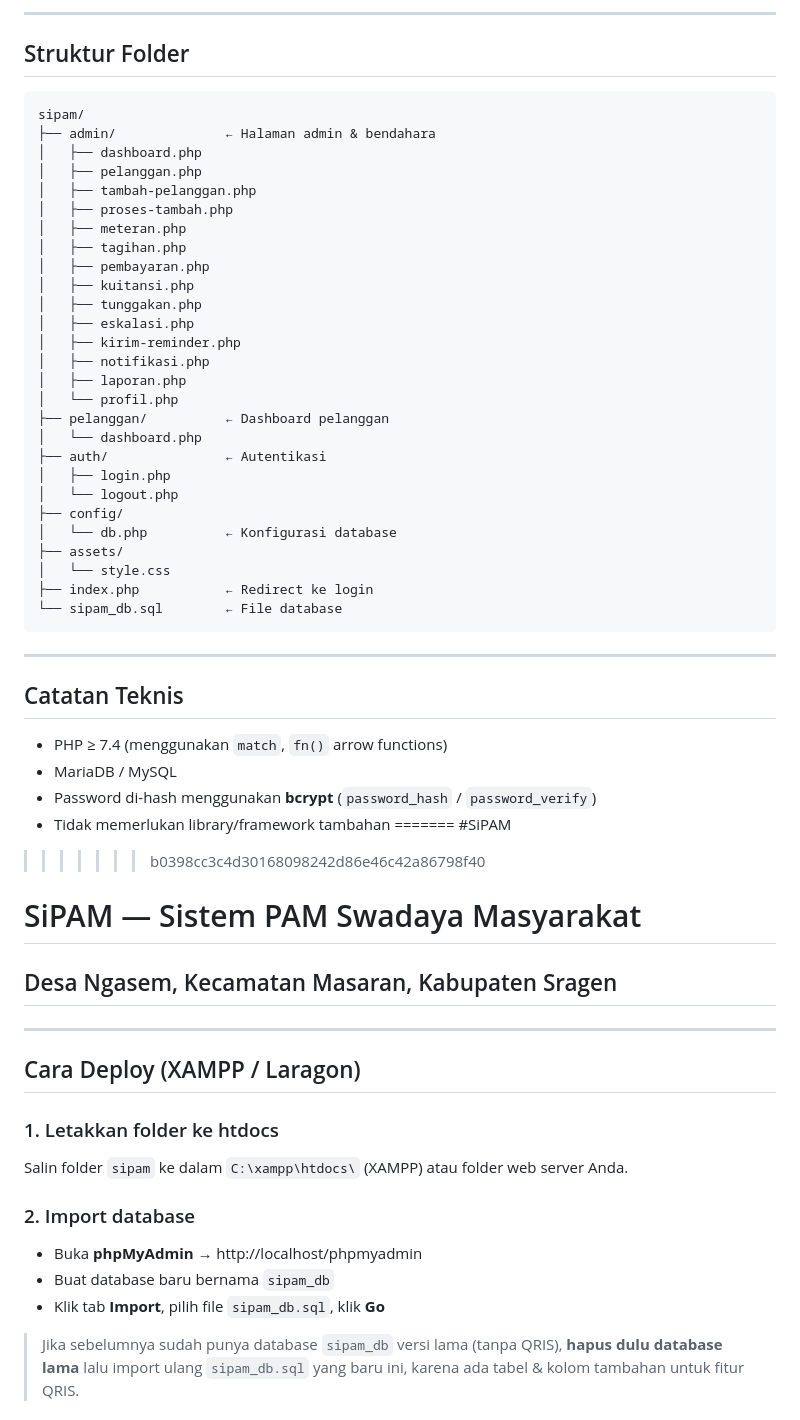
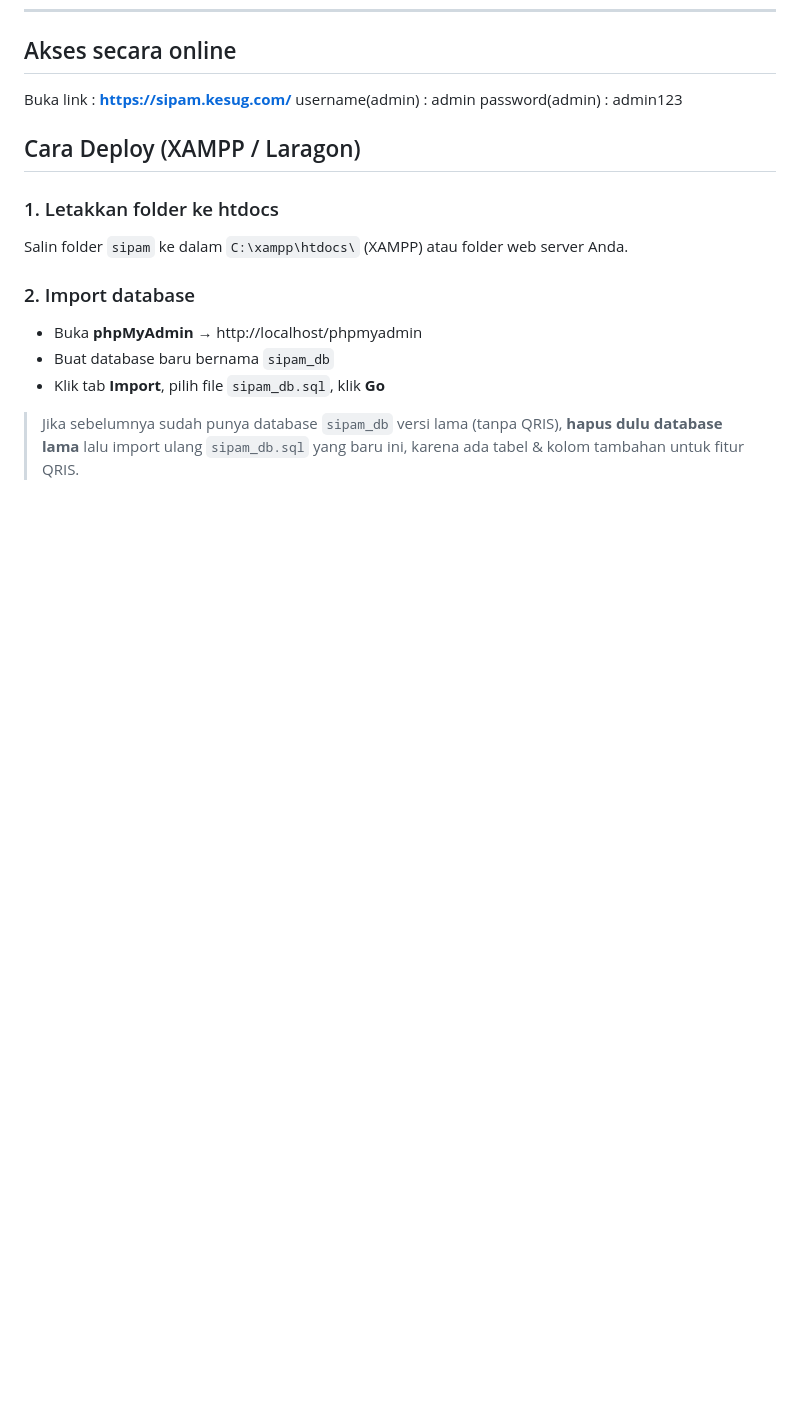
Before and after one commit to ichsannnwp/SiPAM-RPL, a Markdown page: README.md, the part around one of its changes. Rendered like a GitHub page; blank space fills up the shorter version.

Commit message:
Revise deployment instructions in README
Updated deployment instructions for online access and removed outdated steps for local deployment.

````diff
--- a/README.md
+++ b/README.md
@@ -57,52 +6,7 @@ Buka browser → **http://localhost/sipam**
----
-
-## Struktur Folder
-
-```
-sipam/
-├── admin/              ← Halaman admin & bendahara
-│   ├── dashboard.php
-│   ├── pelanggan.php
-│   ├── tambah-pelanggan.php
-│   ├── proses-tambah.php
-│   ├── meteran.php
-│   ├── tagihan.php
-│   ├── pembayaran.php
-│   ├── kuitansi.php
-│   ├── tunggakan.php
-│   ├── eskalasi.php
-│   ├── kirim-reminder.php
-│   ├── notifikasi.php
-│   ├── laporan.php
-│   └── profil.php
-├── pelanggan/          ← Dashboard pelanggan
-│   └── dashboard.php
-├── auth/               ← Autentikasi
-│   ├── login.php
-│   └── logout.php
-├── config/
-│   └── db.php          ← Konfigurasi database
-├── assets/
-│   └── style.css
-├── index.php           ← Redirect ke login
-└── sipam_db.sql        ← File database
-```
-
----
-
-## Catatan Teknis
-- PHP ≥ 7.4 (menggunakan `match`, `fn()` arrow functions)
-- MariaDB / MySQL
-- Password di-hash menggunakan **bcrypt** (`password_hash` / `password_verify`)
-- Tidak memerlukan library/framework tambahan
-=======
-#SiPAM
->>>>>>> b0398cc3c4d30168098242d86e46c42a86798f40
-
-# SiPAM — Sistem PAM Swadaya Masyarakat
-## Desa Ngasem, Kecamatan Masaran, Kabupaten Sragen
-
----
+## Akses secara online
+Buka link : **https://sipam.kesug.com/**
+username(admin) : admin
+password(admin) : admin123
 
 ## Cara Deploy (XAMPP / Laragon)
 
````
Also changed, not shown: other parts of README.md (+0 -51 lines).
